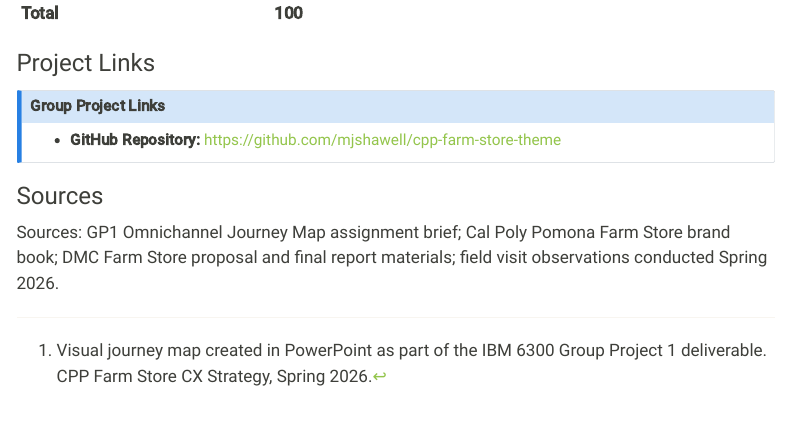
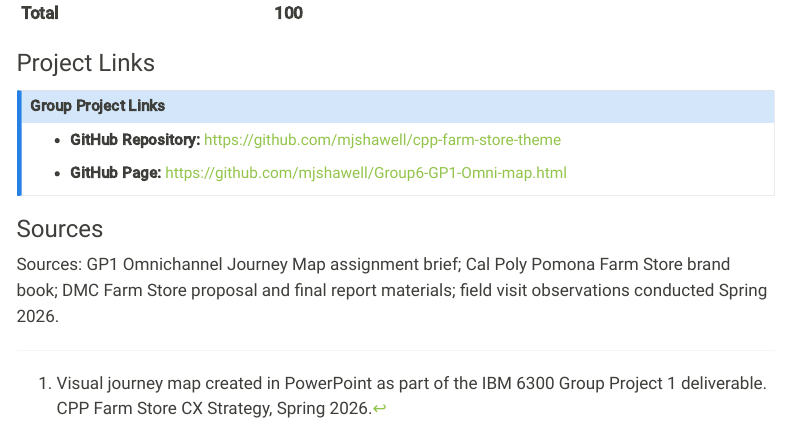
Before and after one commit to mjshawell/cpp-farm-store-theme, a Quarto document (Group6-GP1-Omni-map.qmd): the page in a window 1100 px wide, from 14890 px down. Rendered offline with R 4.5, knitr and Pandoc in place of Quarto, with nearby package versions; menus at the side of the page are left out.

Commit message:
Updatelink

```diff
--- a/Group6-GP1-Omni-map.qmd
+++ b/Group6-GP1-Omni-map.qmd
@@ -346,7 +346,9 @@ Finally, with **GP5, the Analytics Dashboard** should make the strategy measurab
 ::: callout-note
 ## Group Project Links
 
-- **GitHub Repository:** <https://github.com/mjshawell/cpp-farm-store-theme>
+- **GitHub Repository:** <https://github.com/mjshawell/cpp-farm-store-theme>\
+
+- **GitHub Page:** [https://github.com/mjshawell/Group6-GP1-Omni-map.html](https://mjshawell.github.io/cpp-farm-store-theme/assignments/Group6-GP1-Omni-map.html){.uri}
 :::
 
 ### Sources {.unnumbered}
```
Also changed, not shown: Group6-GP1-Omni-map.html, Group6-GP1-Omni-map.qmd (8 more changed lines).
